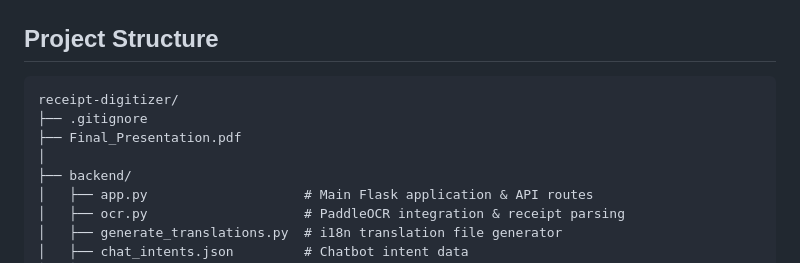
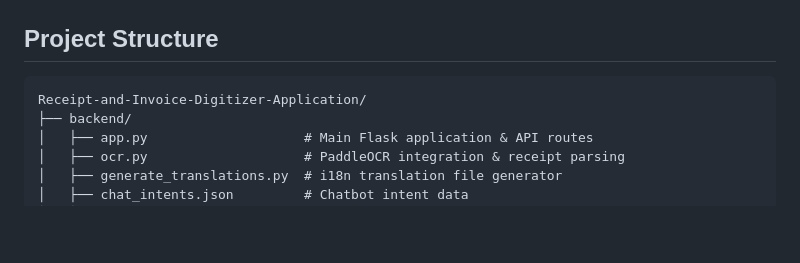
Before and after one commit to Sriyamk/Receipt-and-Invoice-Digitizer_TeamD, a Markdown page: README.md, the part around the change. GitHub-like rendering; blank space fills up the shorter version.

Commit message:
Update README with project details and setup instructions

````diff
--- a/README.md
+++ b/README.md
@@ -35,10 +35,7 @@ An AI-powered web application that digitizes, stores, and analyzes receipts and
 ##  Project Structure
 
 ```
-receipt-digitizer/
-├── .gitignore
-├── Final_Presentation.pdf
-│
+Receipt-and-Invoice-Digitizer-Application/
 ├── backend/
 │   ├── app.py                    # Main Flask application & API routes
 │   ├── ocr.py                    # PaddleOCR integration & receipt parsing
````
